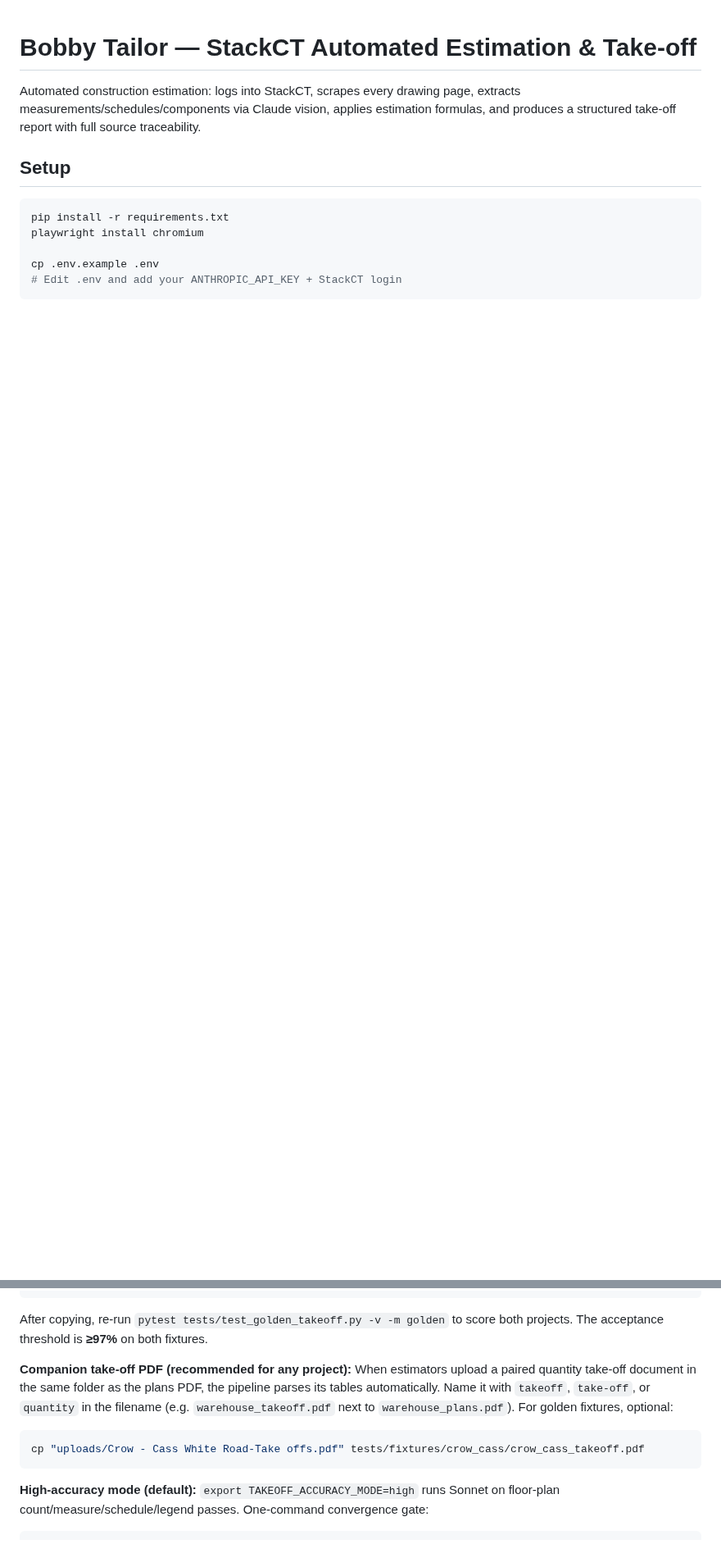
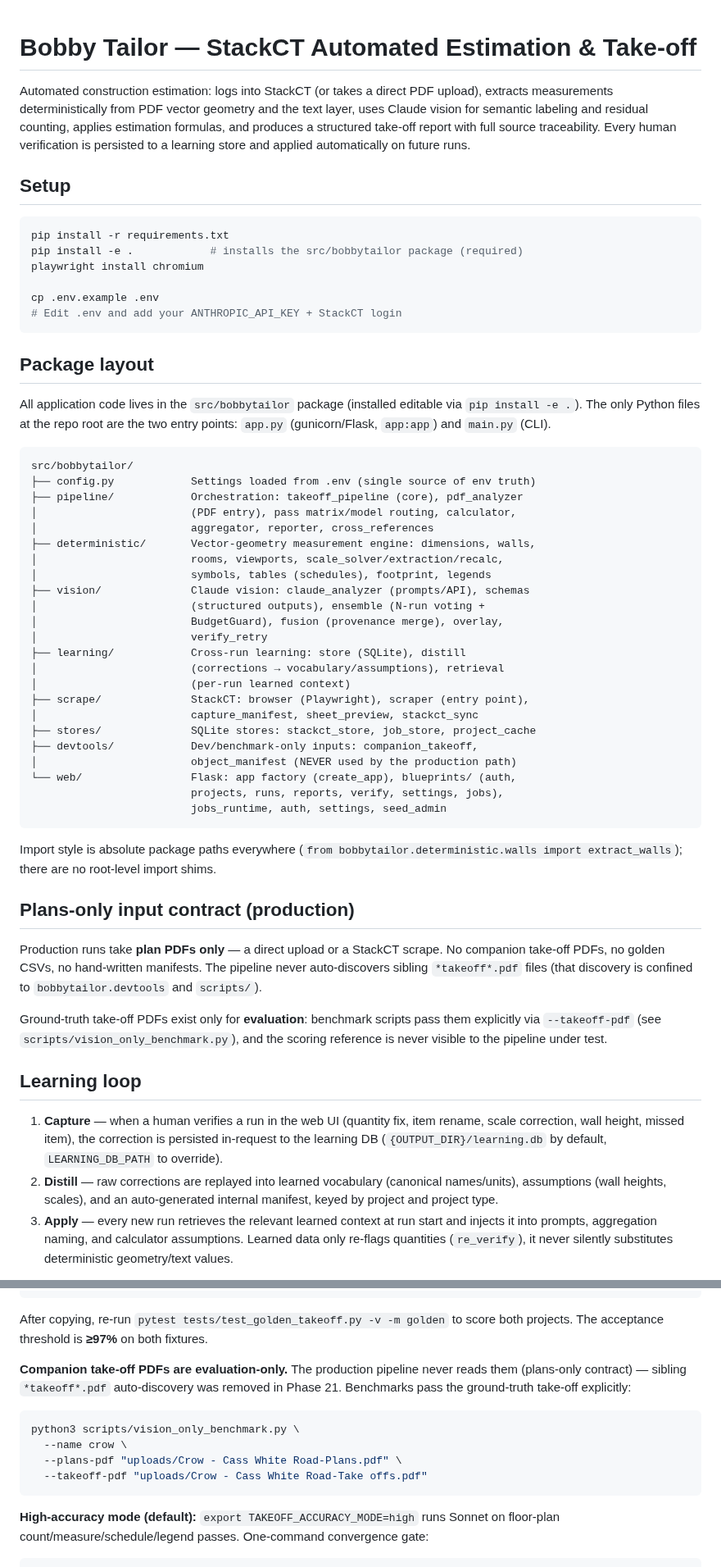
Before and after one commit to Zaman152/Bobby-Tailor-Automation-2.0, a Markdown page: README.md, 2 parts joined by grey strips. Shown at 82% size. Rendered like a GitHub page; blank space fills up the shorter version.

````diff
--- a/README.md
+++ b/README.md
@@ -1,15 +1,82 @@
 # Bobby Tailor — StackCT Automated Estimation & Take-off
 
-Automated construction estimation: logs into StackCT, scrapes every drawing page,
-extracts measurements/schedules/components via Claude vision, applies estimation
-formulas, and produces a structured take-off report with full source traceability.
+Automated construction estimation: logs into StackCT (or takes a direct PDF
+upload), extracts measurements deterministically from PDF vector geometry and
+the text layer, uses Claude vision for semantic labeling and residual counting,
+applies estimation formulas, and produces a structured take-off report with
+full source traceability. Every human verification is persisted to a learning
+store and applied automatically on future runs.
 
 ## Setup
 
 ```bash
 pip install -r requirements.txt
+pip install -e .            # installs the src/bobbytailor package (required)
 playwright install chromium
 
 cp .env.example .env
 # Edit .env and add your ANTHROPIC_API_KEY + StackCT login
 ```
+
+## Package layout
+
+All application code lives in the `src/bobbytailor` package (installed
+editable via `pip install -e .`). The only Python files at the repo root are
+the two entry points: `app.py` (gunicorn/Flask, `app:app`) and `main.py` (CLI).
+
+```
+src/bobbytailor/
+├── config.py            Settings loaded from .env (single source of env truth)
+├── pipeline/            Orchestration: takeoff_pipeline (core), pdf_analyzer
+│                        (PDF entry), pass matrix/model routing, calculator,
+│                        aggregator, reporter, cross_references
+├── deterministic/       Vector-geometry measurement engine: dimensions, walls,
+│                        rooms, viewports, scale_solver/extraction/recalc,
+│                        symbols, tables (schedules), footprint, legends
+├── vision/              Claude vision: claude_analyzer (prompts/API), schemas
+│                        (structured outputs), ensemble (N-run voting +
+│                        BudgetGuard), fusion (provenance merge), overlay,
+│                        verify_retry
+├── learning/            Cross-run learning: store (SQLite), distill
+│                        (corrections → vocabulary/assumptions), retrieval
+│                        (per-run learned context)
+├── scrape/              StackCT: browser (Playwright), scraper (entry point),
+│                        capture_manifest, sheet_preview, stackct_sync
+├── stores/              SQLite stores: stackct_store, job_store, project_cache
+├── devtools/            Dev/benchmark-only inputs: companion_takeoff,
+│                        object_manifest (NEVER used by the production path)
+└── web/                 Flask: app factory (create_app), blueprints/ (auth,
+                         projects, runs, reports, verify, settings, jobs),
+                         jobs_runtime, auth, settings, seed_admin
+```
+
+Import style is absolute package paths everywhere
+(`from bobbytailor.deterministic.walls import extract_walls`); there are no
+root-level import shims.
+
+## Plans-only input contract (production)
+
+Production runs take **plan PDFs only** — a direct upload or a StackCT scrape.
+No companion take-off PDFs, no golden CSVs, no hand-written manifests. The
+pipeline never auto-discovers sibling `*takeoff*.pdf` files (that discovery is
+confined to `bobbytailor.devtools` and `scripts/`).
+
+Ground-truth take-off PDFs exist only for **evaluation**: benchmark scripts
+pass them explicitly via `--takeoff-pdf` (see
+`scripts/vision_only_benchmark.py`), and the scoring reference is never
+visible to the pipeline under test.
+
+## Learning loop
+
+1. **Capture** — when a human verifies a run in the web UI (quantity fix, item
+   rename, scale correction, wall height, missed item), the correction is
+   persisted in-request to the learning DB (`{OUTPUT_DIR}/learning.db` by
+   default, `LEARNING_DB_PATH` to override).
+2. **Distill** — raw corrections are replayed into learned vocabulary
+   (canonical names/units), assumptions (wall heights, scales), and an
+   auto-generated internal manifest, keyed by project and project type.
+3. **Apply** — every new run retrieves the relevant learned context at run
+   start and injects it into prompts, aggregation naming, and calculator
+   assumptions. Learned data only re-flags quantities (`re_verify`), it never
+   silently substitutes deterministic geometry/text values.
+
@@ -547,13 +649,15 @@ cp "uploads/Bob's Discount Furniture - Kennesaw, GA-plans.pdf" \
 After copying, re-run `pytest tests/test_golden_takeoff.py -v -m golden` to score both projects.
 The acceptance threshold is **≥97%** on both fixtures.
 
-**Companion take-off PDF (recommended for any project):** When estimators upload a paired quantity
-take-off document in the same folder as the plans PDF, the pipeline parses its tables automatically.
-Name it with `takeoff`, `take-off`, or `quantity` in the filename (e.g. `warehouse_takeoff.pdf` next to
-`warehouse_plans.pdf`). For golden fixtures, optional:
+**Companion take-off PDFs are evaluation-only.** The production pipeline never
+reads them (plans-only contract) — sibling `*takeoff*.pdf` auto-discovery was
+removed in Phase 21. Benchmarks pass the ground-truth take-off explicitly:
 
 ```bash
-cp "uploads/Crow - Cass White Road-Take offs.pdf" tests/fixtures/crow_cass/crow_cass_takeoff.pdf
+python3 scripts/vision_only_benchmark.py \
+  --name crow \
+  --plans-pdf "uploads/Crow - Cass White Road-Plans.pdf" \
+  --takeoff-pdf "uploads/Crow - Cass White Road-Take offs.pdf"
 ```
 
 **High-accuracy mode (default):** `export TAKEOFF_ACCURACY_MODE=high` runs Sonnet on floor-plan
````
Also changed, not shown: other parts of README.md (+57 -22 lines), docs/DEPLOYMENT.md (added, +155 -0 lines), 1 other file.
